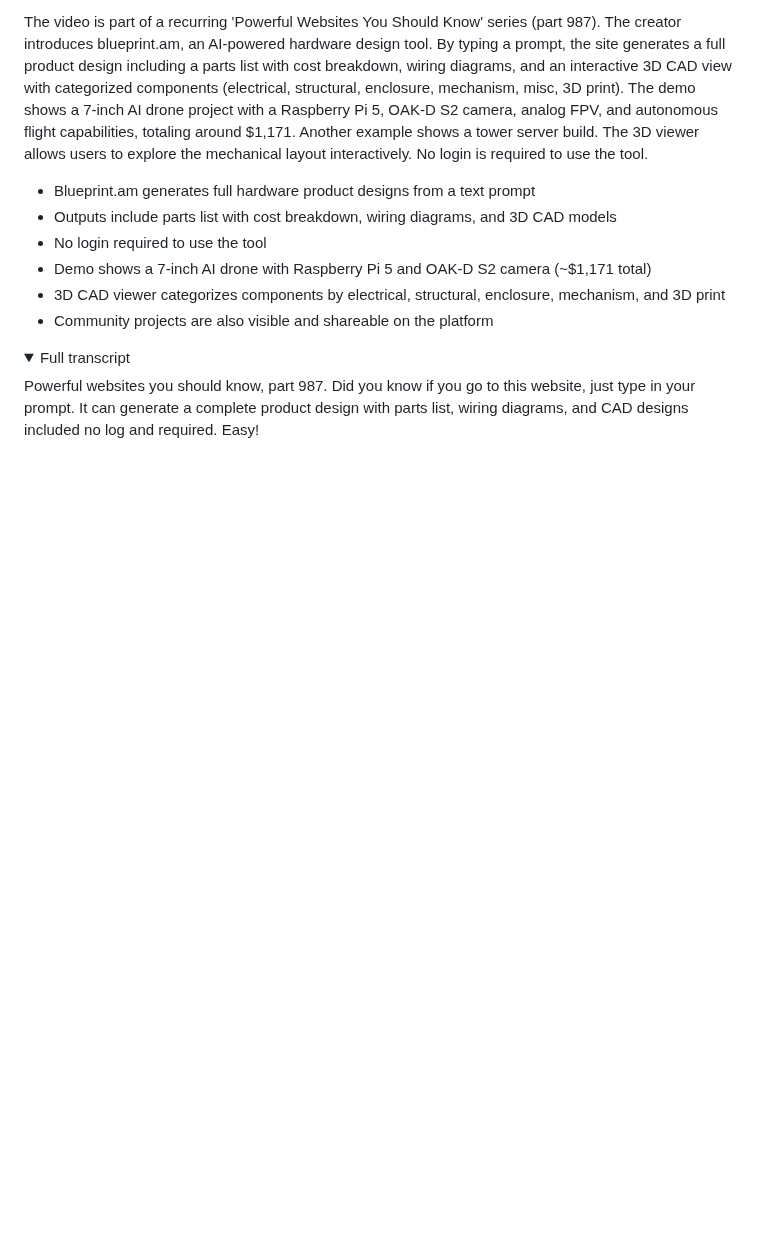
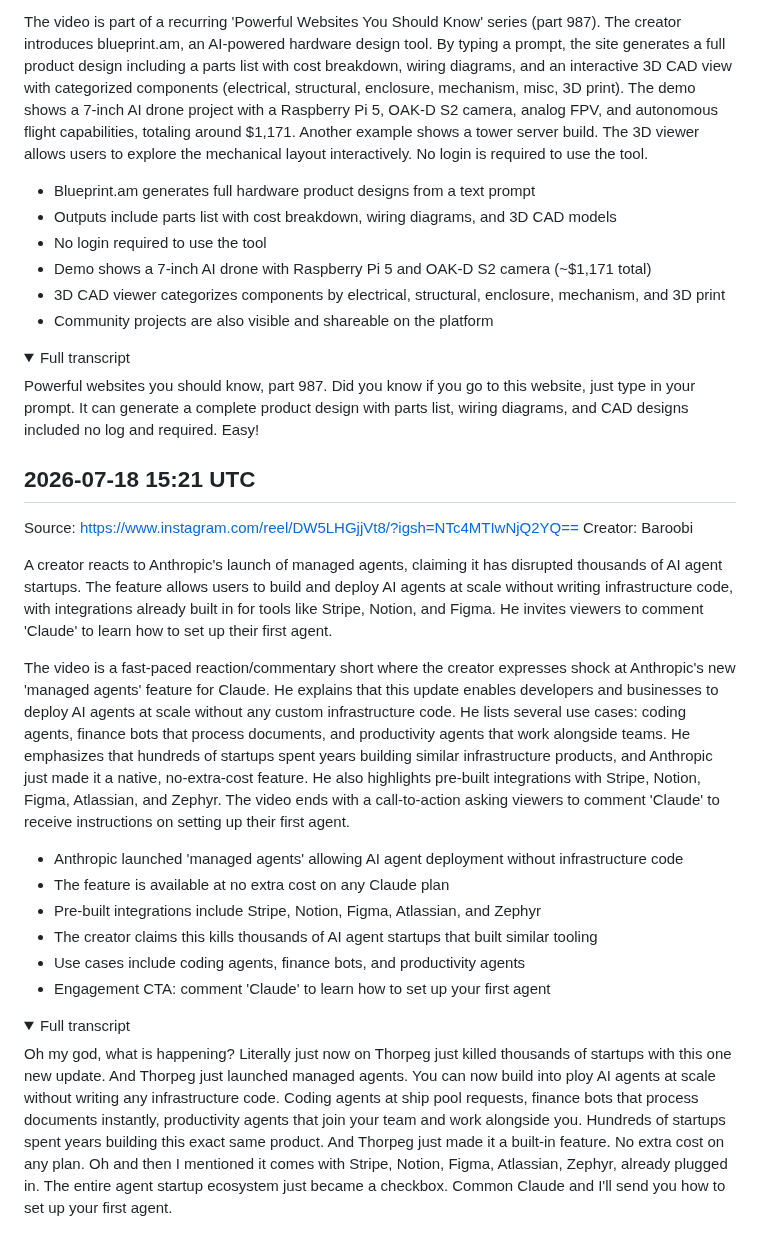
Before and after one commit to lucasjonsil-hue/video-analyzer, a Markdown page: notes/ai_coding.md, the part around the change. Rendered like a GitHub page; folded sections open; blank space fills up the shorter version.

Commit message:
Add ai_coding note from video analysis

```diff
--- a/notes/ai_coding.md
+++ b/notes/ai_coding.md
@@ -735,3 +735,24 @@ The video is part of a recurring 'Powerful Websites You Should Know' series (par
 Powerful websites you should know, part 987. Did you know if you go to this website, just type in your prompt. It can generate a complete product design with parts list, wiring diagrams, and CAD designs included no log and required. Easy!
 
 </details>
+
+## 2026-07-18 15:21 UTC
+Source: https://www.instagram.com/reel/DW5LHGjjVt8/?igsh=NTc4MTIwNjQ2YQ==
+Creator: Baroobi
+
+A creator reacts to Anthropic's launch of managed agents, claiming it has disrupted thousands of AI agent startups. The feature allows users to build and deploy AI agents at scale without writing infrastructure code, with integrations already built in for tools like Stripe, Notion, and Figma. He invites viewers to comment 'Claude' to learn how to set up their first agent.
+
+The video is a fast-paced reaction/commentary short where the creator expresses shock at Anthropic's new 'managed agents' feature for Claude. He explains that this update enables developers and businesses to deploy AI agents at scale without any custom infrastructure code. He lists several use cases: coding agents, finance bots that process documents, and productivity agents that work alongside teams. He emphasizes that hundreds of startups spent years building similar infrastructure products, and Anthropic just made it a native, no-extra-cost feature. He also highlights pre-built integrations with Stripe, Notion, Figma, Atlassian, and Zephyr. The video ends with a call-to-action asking viewers to comment 'Claude' to receive instructions on setting up their first agent.
+
+- Anthropic launched 'managed agents' allowing AI agent deployment without infrastructure code
+- The feature is available at no extra cost on any Claude plan
+- Pre-built integrations include Stripe, Notion, Figma, Atlassian, and Zephyr
+- The creator claims this kills thousands of AI agent startups that built similar tooling
+- Use cases include coding agents, finance bots, and productivity agents
+- Engagement CTA: comment 'Claude' to learn how to set up your first agent
+
+<details><summary>Full transcript</summary>
+
+Oh my god, what is happening? Literally just now on Thorpeg just killed thousands of startups with this one new update. And Thorpeg just launched managed agents. You can now build into ploy AI agents at scale without writing any infrastructure code. Coding agents at ship pool requests, finance bots that process documents instantly, productivity agents that join your team and work alongside you. Hundreds of startups spent years building this exact same product. And Thorpeg just made it a built-in feature. No extra cost on any plan. Oh and then I mentioned it comes with Stripe, Notion, Figma, Atlassian, Zephyr, already plugged in. The entire agent startup ecosystem just became a checkbox. Common Claude and I'll send you how to set up your first agent.
+
+</details>
```
